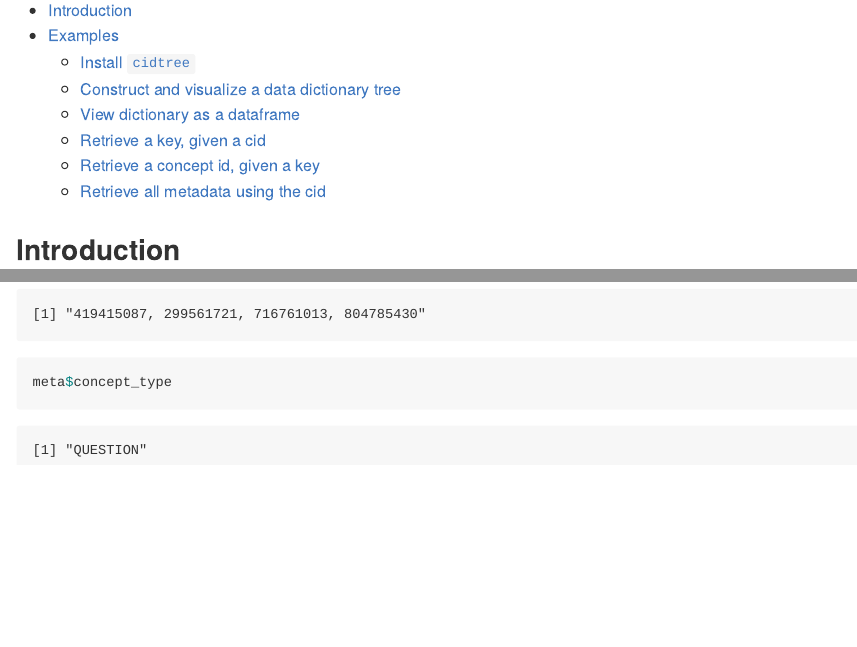
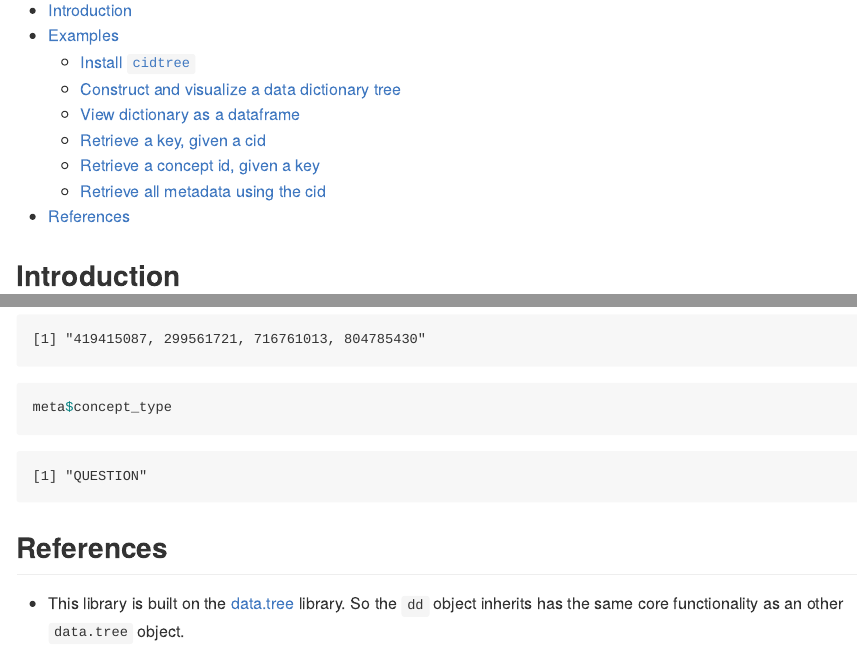
Before and after one commit to Analyticsphere/cidtree, a Quarto document (README.qmd): the page in a window 1100 px wide, from 150 px down, and a second part further down, joined at a grey line. The pictures show the output file README.md that the author committed with the source, drawn offline in the style of GitHub.

Commit message:
updated readme

````diff
--- a/README.qmd
+++ b/README.qmd
@@ -100,3 +100,7 @@ meta$var_name
 meta$responses
 meta$concept_type
 ```
+
+## References
+
+-   This library is built on the [data.tree](https://cran.r-project.org/web/packages/data.tree/vignettes/data.tree.html) library. So the `dd` object inherits has the same core functionality as an other `data.tree` object.
````
Also changed, not shown: README.md.
